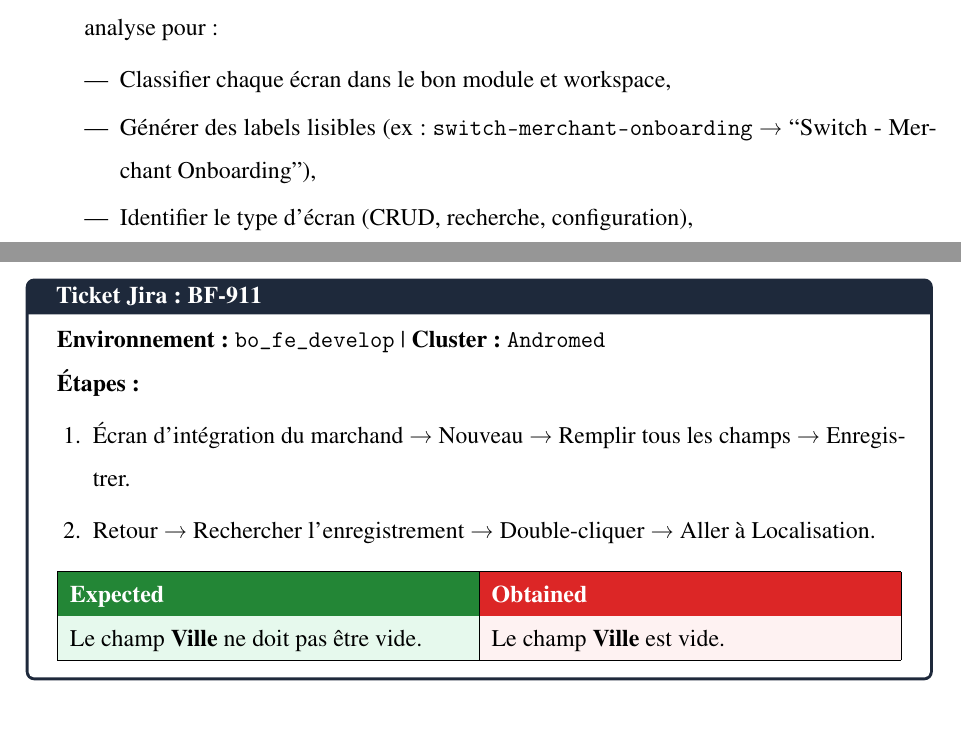
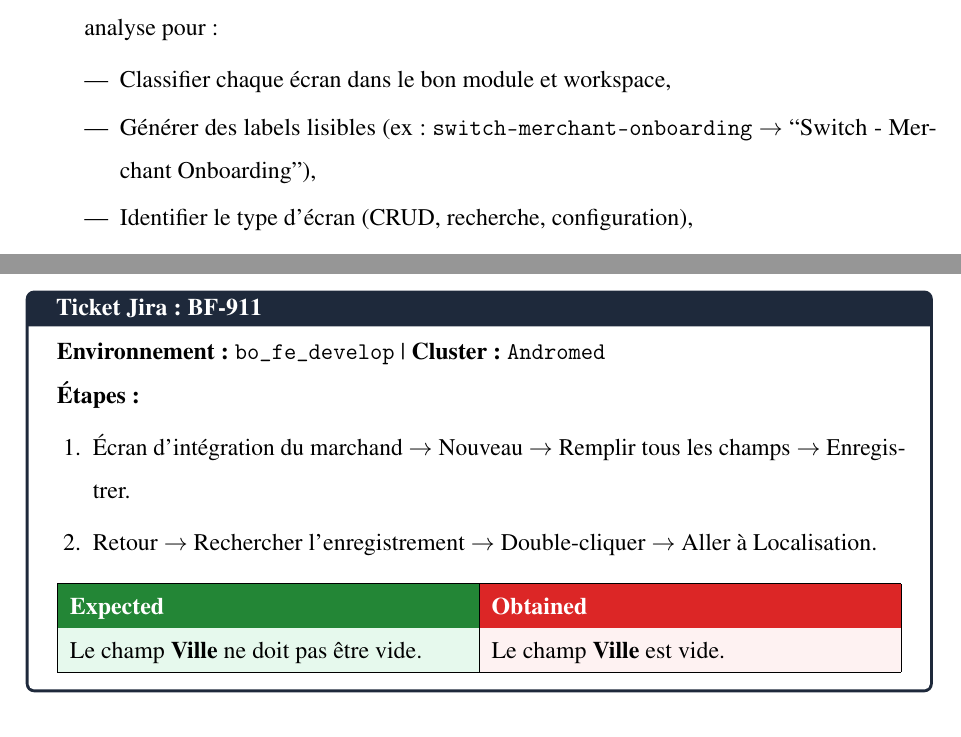
Before and after one commit to MohamedKARKACHI/pfe-hps, a LaTeX thesis (pfe-rapport.tex, which reads chapters/chapitre3.tex, chapters/chapitre4.tex): two parts of pages 39 and 78 of 89, joined at a grey line, cut so that both start at the same text. Compiled offline with pdfLaTeX.

Commit message:
fix: replace unicode arrows and oe with latex macros to fix font errors

```diff
--- a/chapters/chapitre3.tex
+++ b/chapters/chapitre3.tex
@@ -137,7 +137,7 @@ Le processus de découverte automatique fonctionne en trois étapes :
 \item \textbf{Analyse IA (Mistral)} : Les schémas bruts extraits sont envoyés à l'API Mistral qui les analyse pour :
 \begin{itemize}[leftmargin=*]
 \item Classifier chaque écran dans le bon module et workspace,
-\item Générer des labels lisibles (ex: \texttt{switch-merchant-onboarding} → ``Switch - Merchant Onboarding''),
+\item Générer des labels lisibles (ex: \texttt{switch-merchant-onboarding} $\rightarrow$ ``Switch - Merchant Onboarding''),
 \item Identifier le type d'écran (CRUD, recherche, configuration),
 \item Suggérer la meilleure stratégie de sélecteur Cypress pour chaque champ.
 \end{itemize}
--- a/chapters/chapitre4.tex
+++ b/chapters/chapitre4.tex
@@ -939,8 +939,8 @@ cy.waitBusy()
 
 \textbf{Étapes :}
 \begin{enumerate}[leftmargin=1.5em]
-    \item Écran d'intégration du marchand → Nouveau → Remplir tous les champs → Enregistrer.
-    \item Retour → Rechercher l'enregistrement → Double-cliquer → Aller à Localisation.
+    \item Écran d'intégration du marchand $\rightarrow$ Nouveau $\rightarrow$ Remplir tous les champs $\rightarrow$ Enregistrer.
+    \item Retour $\rightarrow$ Rechercher l'enregistrement $\rightarrow$ Double-cliquer $\rightarrow$ Aller à Localisation.
 \end{enumerate}
 
 \bugtable{Le champ \textbf{Ville} ne doit pas être vide.}
```
Also changed, not shown: chapters/chapitre3.tex (2 more changed lines), chapters/chapitre4.tex (4 more changed lines).
